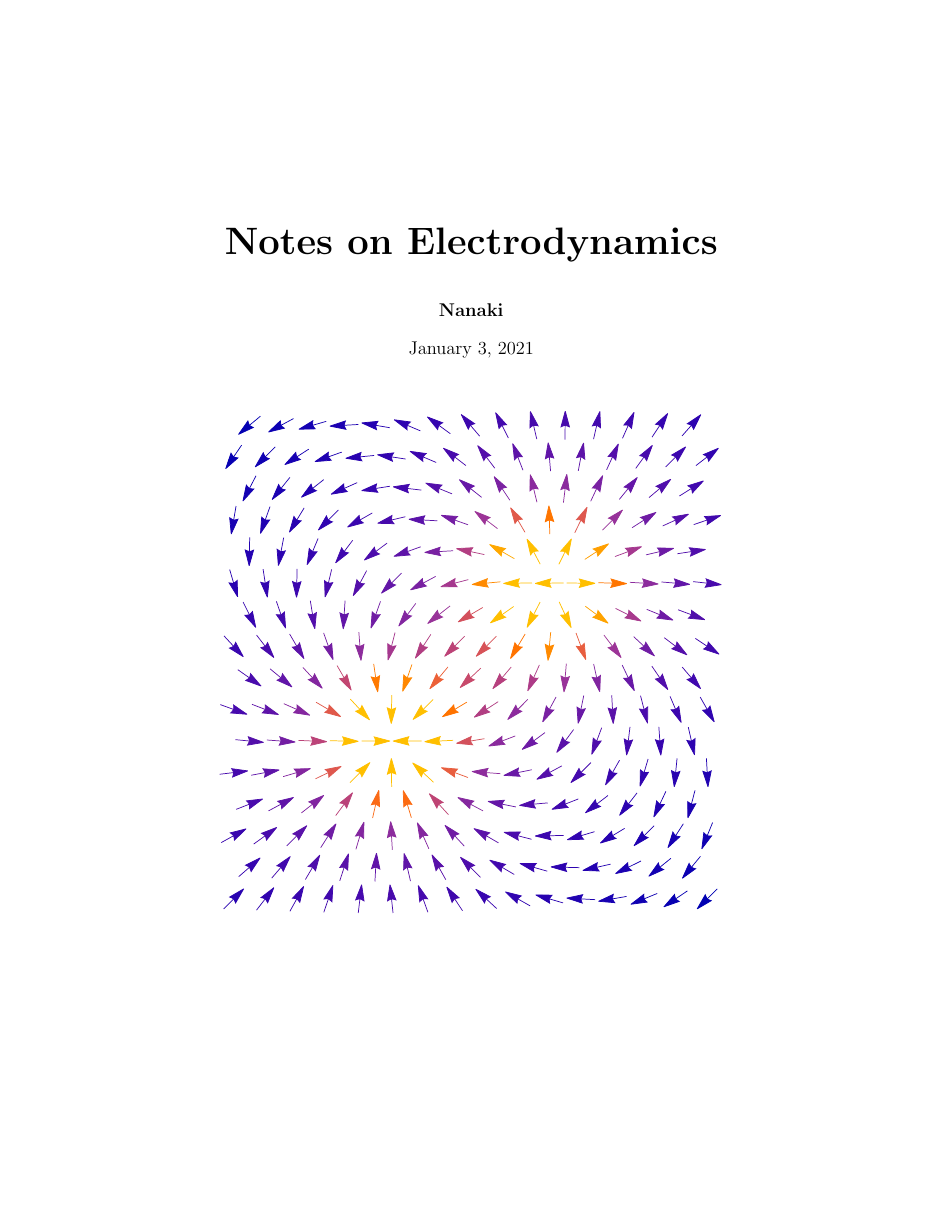
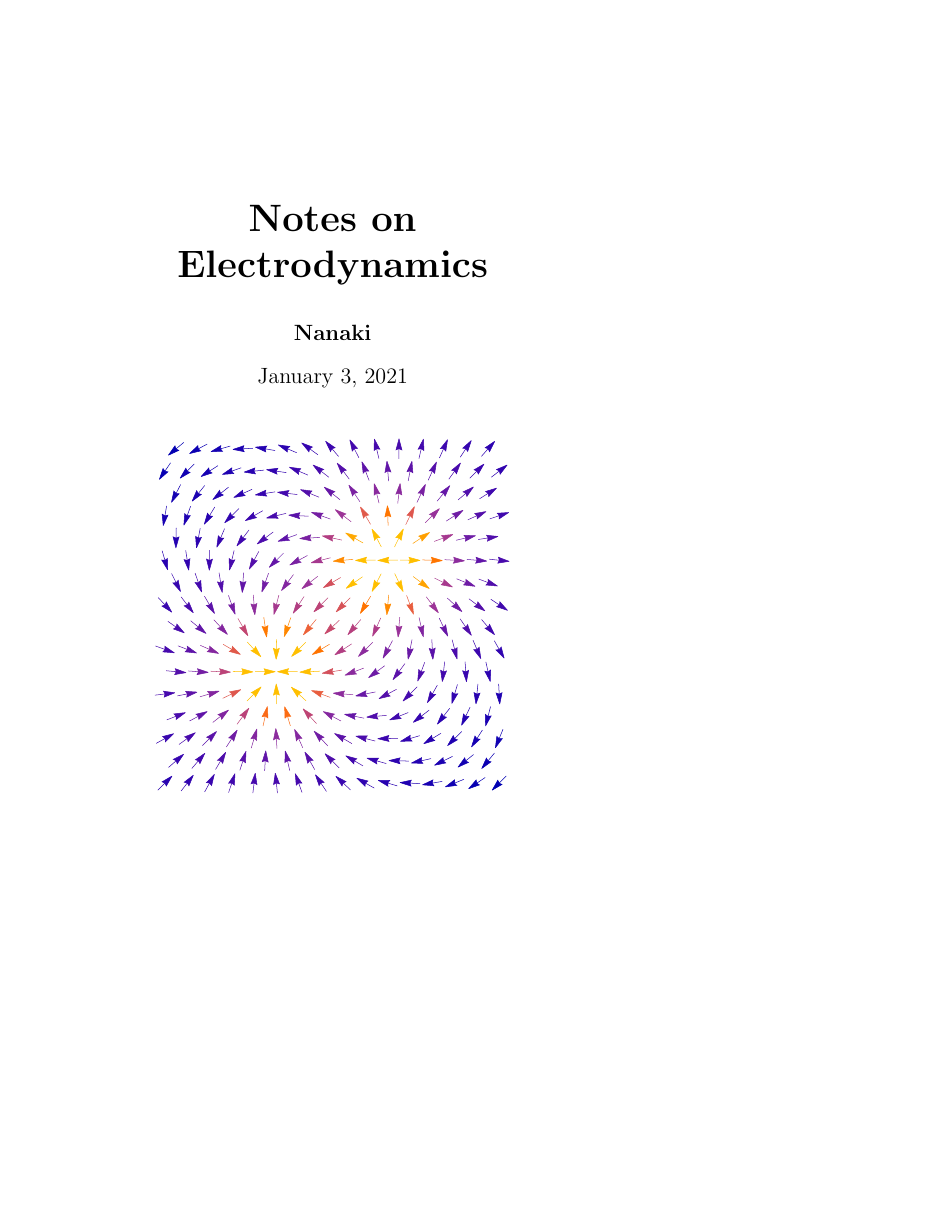
Before and after one commit to ww137/NotesOnEM, a LaTeX book (em.tex): page 1 of 30 before the commit and page 1 of 31 after it, the shorter picture padded with empty space. Compiled offline with pdfLaTeX.

Commit message:
[2021-01-03 13:05]

```diff
--- a/em.tex
+++ b/em.tex
@@ -1,6 +1,6 @@
 \documentclass[
-    a4paper
-    % ebook,
+    % a4paper,
+    ebook,
     11pt,
     % twoside,
     oneside,
```
Also changed, not shown: 05a-01a.tex (+1 -1 lines).
